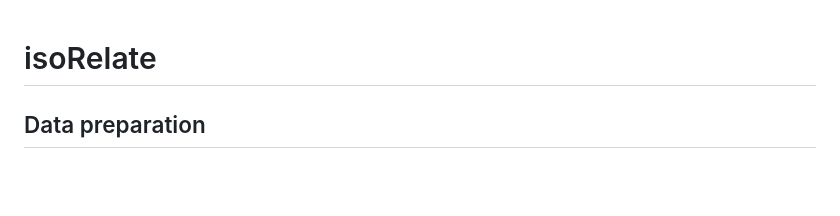
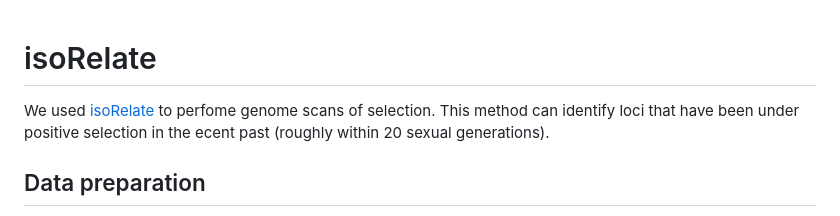
Before and after one commit to fmenardo/Bgt_popgen_Europe_2024, a Markdown page: isoRelate/isoRelate.md, the part around the change. Drawn GitHub-style; blank space fills up the shorter version.

```diff
--- a/isoRelate/isoRelate.md
+++ b/isoRelate/isoRelate.md
@@ -1,4 +1,7 @@
 # isoRelate
+
+We used [isoRelate](https://github.com/bahlolab/isoRelate) to perfome genome scans of selection. This method can identify loci that have been under positive selection in the ecent past (roughly within 20 sexual generations).
+
 ## Data preparation
 
 For the isoRelate analysis we used the [Europe+_recent](../Datasets/Datasets.md) datatset with 368 individuals sampled from Europe, the Middle East and Caucasus not earlier than 2015.
```
